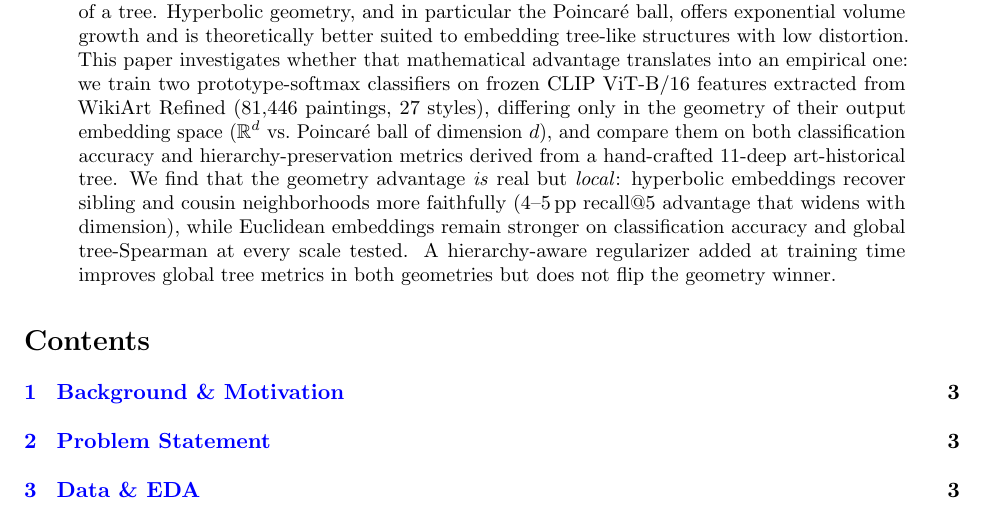
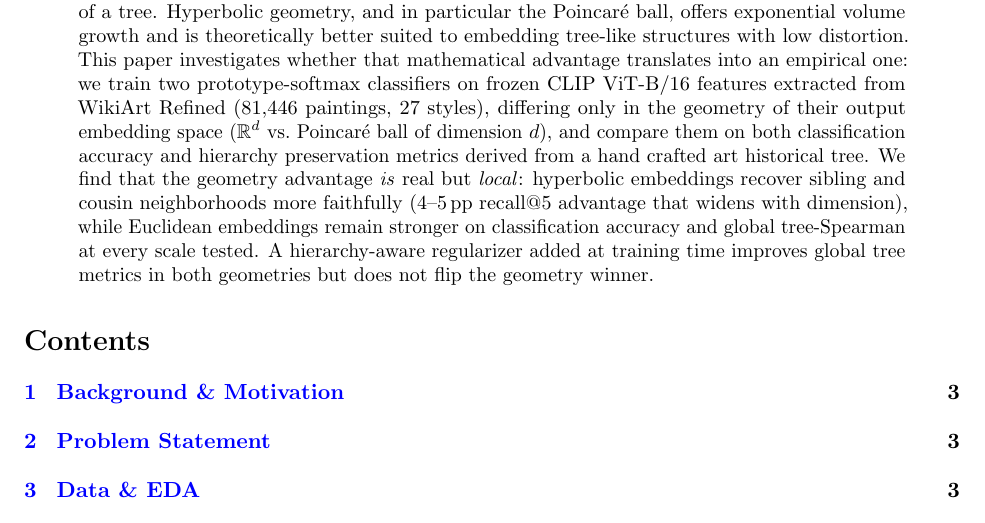
Before and after one commit to pgrindehollevik-harvard/hyperbolic, a LaTeX paper (docs/main.tex): part of page 1 of 10, cut so that both start at the same text. Compiled offline with pdfLaTeX.

Commit message:
abstract proof

```diff
--- a/docs/main.tex
+++ b/docs/main.tex
@@ -26,7 +26,7 @@ advantage translates into an empirical one: we train two prototype-softmax class
 frozen CLIP ViT-B/16 features extracted from WikiArt Refined (81,446 paintings, 27 styles),
 differing only in the geometry of their output embedding space ($\mathbb{R}^d$
 vs.\ Poincar\'{e} ball of dimension $d$), and compare them on both classification accuracy
-and hierarchy-preservation metrics derived from a hand-crafted 11-deep art-historical tree.
+and hierarchy preservation metrics derived from a hand crafted art historical tree.
 We find that the geometry advantage \emph{is} real but \emph{local}: hyperbolic
 embeddings recover sibling and cousin neighborhoods more faithfully (4--5\,pp
 recall@5 advantage that widens with dimension), while Euclidean embeddings
```
Also changed, not shown: report/main.pdf (added).
